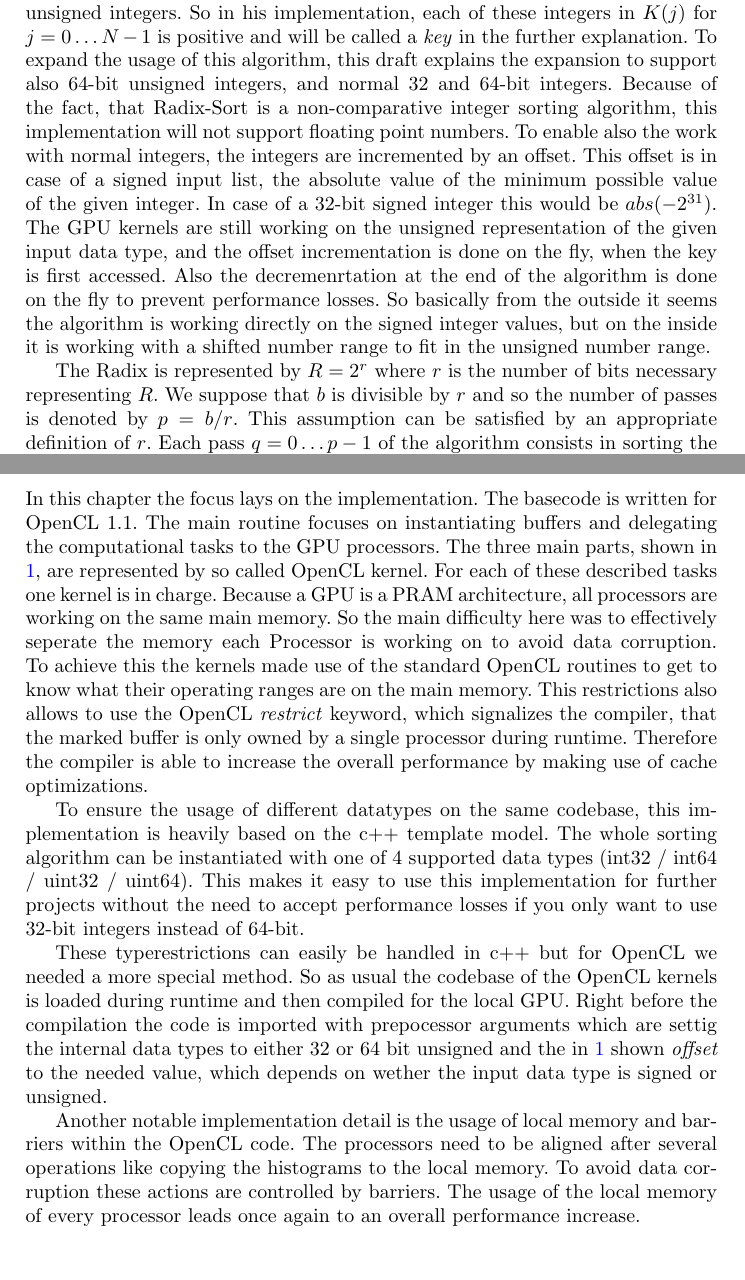
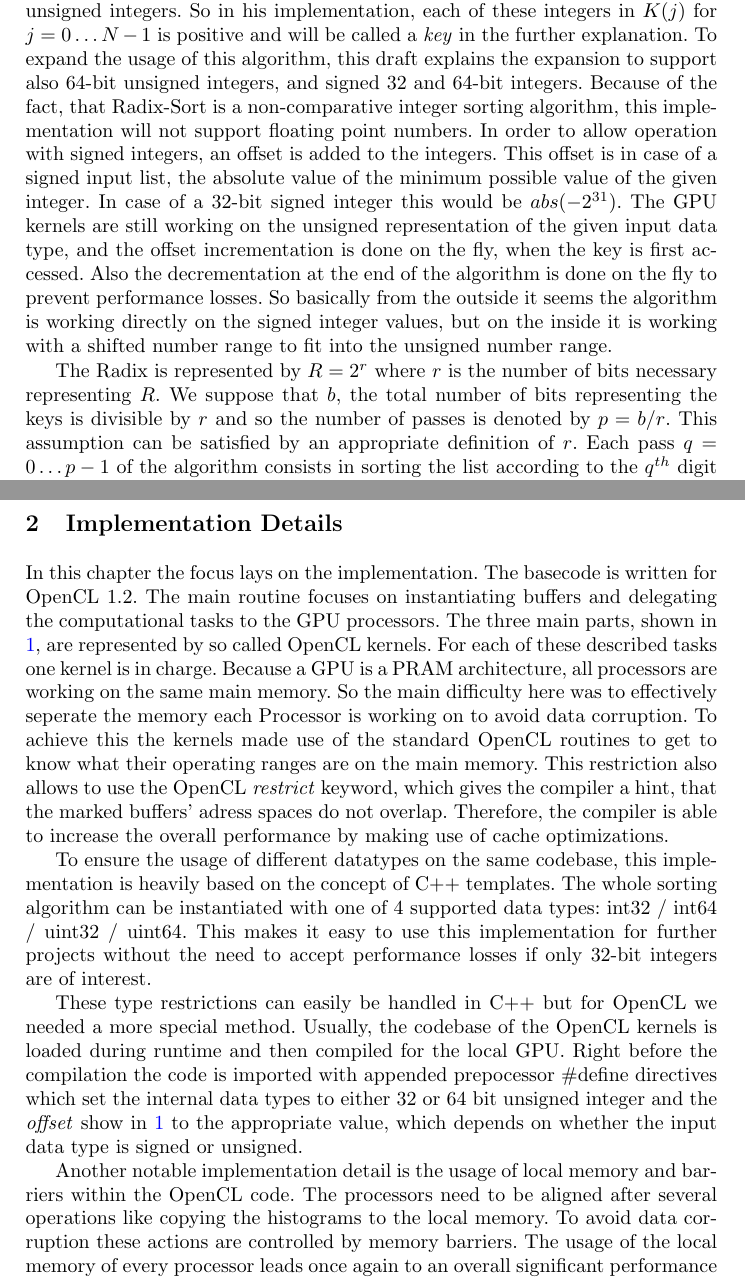
Before and after one commit to gyatskov/radix-sort, a LaTeX paper (doc/doc.tex): two parts of pages 1 and 3 of 6, joined at a grey line, cut so that both start at the same text. Compiled offline with pdfLaTeX.

Commit message:
Refine and extend parts of the documentation

```diff
--- a/doc/doc.tex
+++ b/doc/doc.tex
@@ -61,9 +61,9 @@ TODO
 
 \section{Algorithm}
 \label{Algorithm}
-This algorithm is based on an open source implementation of P. Helluy \cite{ocl-radix-helluy}. Before we come to the detailed explanation of the algorithm, we first need to define several values. $K(j)$, represents the non-sorted input values which consist only of integers. The implementation of P. Helluy is only capable of sorting 32-bit unsigned integers. So in his implementation, each of these integers in $K(j)$ for $j=0 \dots N-1$ is positive and will be called a \textit{key} in the further explanation. To expand the usage of this algorithm, this draft explains the expansion to support also 64-bit unsigned integers, and normal 32 and 64-bit integers. Because of the fact, that Radix-Sort is a non-comparative integer sorting algorithm, this implementation will not support floating point numbers. To enable also the work with normal integers, the integers are incremented by an offset. This offset is in case of a signed input list, the absolute value of the minimum possible value of the given integer. In case of a 32-bit signed integer this would be $abs(-2^{31})$. The GPU kernels are still working on the unsigned representation of the given input data type, and the offset incrementation is done on the fly, when the key is first accessed. Also the decremenrtation at the end of the algorithm is done on the fly to prevent performance losses. So basically from the outside it seems the algorithm is working directly on the signed integer values, but on the inside it is working with a shifted number range to fit in the unsigned number range.
+This algorithm is based on an open source implementation of P. Helluy \cite{ocl-radix-helluy}. Before we come to the detailed explanation of the algorithm, we first need to define several values. $K(j)$, represents the non-sorted input values which consist only of integers. The implementation of P. Helluy is only capable of sorting 32-bit unsigned integers. So in his implementation, each of these integers in $K(j)$ for $j=0 \dots N-1$ is positive and will be called a \textit{key} in the further explanation. To expand the usage of this algorithm, this draft explains the expansion to support also 64-bit unsigned integers, and signed 32 and 64-bit integers. Because of the fact, that Radix-Sort is a non-comparative integer sorting algorithm, this implementation will not support floating point numbers. In order to allow operation with signed integers, an offset is added to the integers. This offset is in case of a signed input list, the absolute value of the minimum possible value of the given integer. In case of a 32-bit signed integer this would be $abs(-2^{31})$. The GPU kernels are still working on the unsigned representation of the given input data type, and the offset incrementation is done on the fly, when the key is first accessed. Also the decrementation at the end of the algorithm is done on the fly to prevent performance losses. So basically from the outside it seems the algorithm is working directly on the signed integer values, but on the inside it is working with a shifted number range to fit into the unsigned number range.
 
-The Radix is represented by $R = 2^r$ where $r$ is the number of bits necessary representing $R$. We suppose that $b$ is divisible by $r$ and so the number of passes is denoted by $p = b/r$. This assumption can be satisfied by an appropriate definition of $r$. Each pass $q=0 \dots p-1$ of the algorithm consists in sorting the list according to the $q^{th}$ digit (in base $R$) $K(j)_q$. A pass can be imagined as a reordering of the list by this $q^{th}$ Radix. So after $p = b/r$ passes the list is sorted totally. It is important to say, that each pass sorts the corresponding elements in a stable manner. So the work done in each pass is not corrupted by previous passes and will not corrupt following passes.
+The Radix is represented by $R = 2^r$ where $r$ is the number of bits necessary representing $R$. We suppose that $b$, the total number of bits representing the keys is divisible by $r$ and so the number of passes is denoted by $p = b/r$. This assumption can be satisfied by an appropriate definition of $r$. Each pass $q=0 \dots p-1$ of the algorithm consists in sorting the list according to the $q^{th}$ digit (in base $R$) $K(j)_q$. A pass can be imagined as a reordering of the list by this $q^{th}$ Radix. So after $p = b/r$ passes the list is sorted totally. It is important to say, that each pass sorts the corresponding elements in a stable manner. So the work done in each pass is not corrupted by previous passes and will not corrupt following passes.
 
 The final algorithm is seperated into three different phases, which are executed consecutively in every pass. These phases are called Histograming, Scanning and Reordering. The explanation is listed below.
 
@@ -83,13 +83,13 @@ To finally reorder the elements, the Prefixsum of the Histograms is needed. As d
 
 \newpage
 \section{Implementation Details}
-In this chapter the focus lays on the implementation. The basecode is written for OpenCL 1.1. The main routine focuses on instantiating buffers and delegating the computational tasks to the GPU processors. The three main parts, shown in \ref{Algorithm}, are represented by so called OpenCL kernel. For each of these described tasks one kernel is in charge. Because a GPU is a PRAM architecture, all processors are working on the same main memory. So the main difficulty here was to effectively seperate the memory each Processor is working on to avoid data corruption. To achieve this the kernels made use of the standard OpenCL routines to get to know what their operating ranges are on the main memory. This restrictions also allows to use the OpenCL \textit{restrict} keyword, which signalizes the compiler, that the marked buffer is only owned by a single processor during runtime. Therefore the compiler is able to increase the overall performance by making use of cache optimizations.
+In this chapter the focus lays on the implementation. The basecode is written for OpenCL 1.2. The main routine focuses on instantiating buffers and delegating the computational tasks to the GPU processors. The three main parts, shown in \ref{Algorithm}, are represented by so called OpenCL kernels. For each of these described tasks one kernel is in charge. Because a GPU is a PRAM architecture, all processors are working on the same main memory. So the main difficulty here was to effectively seperate the memory each Processor is working on to avoid data corruption. To achieve this the kernels made use of the standard OpenCL routines to get to know what their operating ranges are on the main memory. This restriction also allows to use the OpenCL \textit{restrict} keyword, which gives the compiler a hint, that the marked buffers' adress spaces do not overlap. Therefore, the compiler is able to increase the overall performance by making use of cache optimizations.
 
-To ensure the usage of different datatypes on the same codebase, this implementation is heavily based on the c++ template model. The whole sorting algorithm can be instantiated with one of 4 supported data types (int32 / int64 / uint32 / uint64). This makes it easy to use this implementation for further projects without the need to accept performance losses if you only want to use 32-bit integers instead of 64-bit.
+To ensure the usage of different datatypes on the same codebase, this implementation is heavily based on the concept of C++ templates. The whole sorting algorithm can be instantiated with one of 4 supported data types: int32 / int64 / uint32 / uint64. This makes it easy to use this implementation for further projects without the need to accept performance losses if only 32-bit integers are of interest.
 
-These typerestrictions can easily be handled in c++ but for OpenCL we needed a more special method. So as usual the codebase of the OpenCL kernels is loaded during runtime and then compiled for the local GPU. Right before the compilation the code is imported with prepocessor arguments which are settig the internal data types to either 32 or 64 bit unsigned and the in \ref{Algorithm} shown \textit{offset} to the needed value, which depends on wether the input data type is signed or unsigned.
+These type restrictions can easily be handled in C++ but for OpenCL we needed a more special method. Usually, the codebase of the OpenCL kernels is loaded during runtime and then compiled for the local GPU. Right before the compilation the code is imported with appended prepocessor \#define directives which set the internal data types to either 32 or 64 bit unsigned integer and the \textit{offset} show in \ref{Algorithm} to the appropriate value, which depends on whether the input data type is signed or unsigned.
 
-Another notable implementation detail is the usage of local memory and barriers within the OpenCL code. The processors need to be aligned after several operations like copying the histograms to the local memory. To avoid data corruption these actions are controlled by barriers. The usage of the local memory of every processor leads once again to an overall performance increase.
+Another notable implementation detail is the usage of local memory and barriers within the OpenCL code. The processors need to be aligned after several operations like copying the histograms to the local memory. To avoid data corruption these actions are controlled by memory barriers. The usage of the local memory of every processor leads once again to an overall significant performance increase as it allows for a considerable boost in access time and can be, broadly speaking, regarded as a cache.
 % \subsection{Kernel}
 
 \newpage
```
Also changed, not shown: doc/doc.tex (8 more changed lines).
